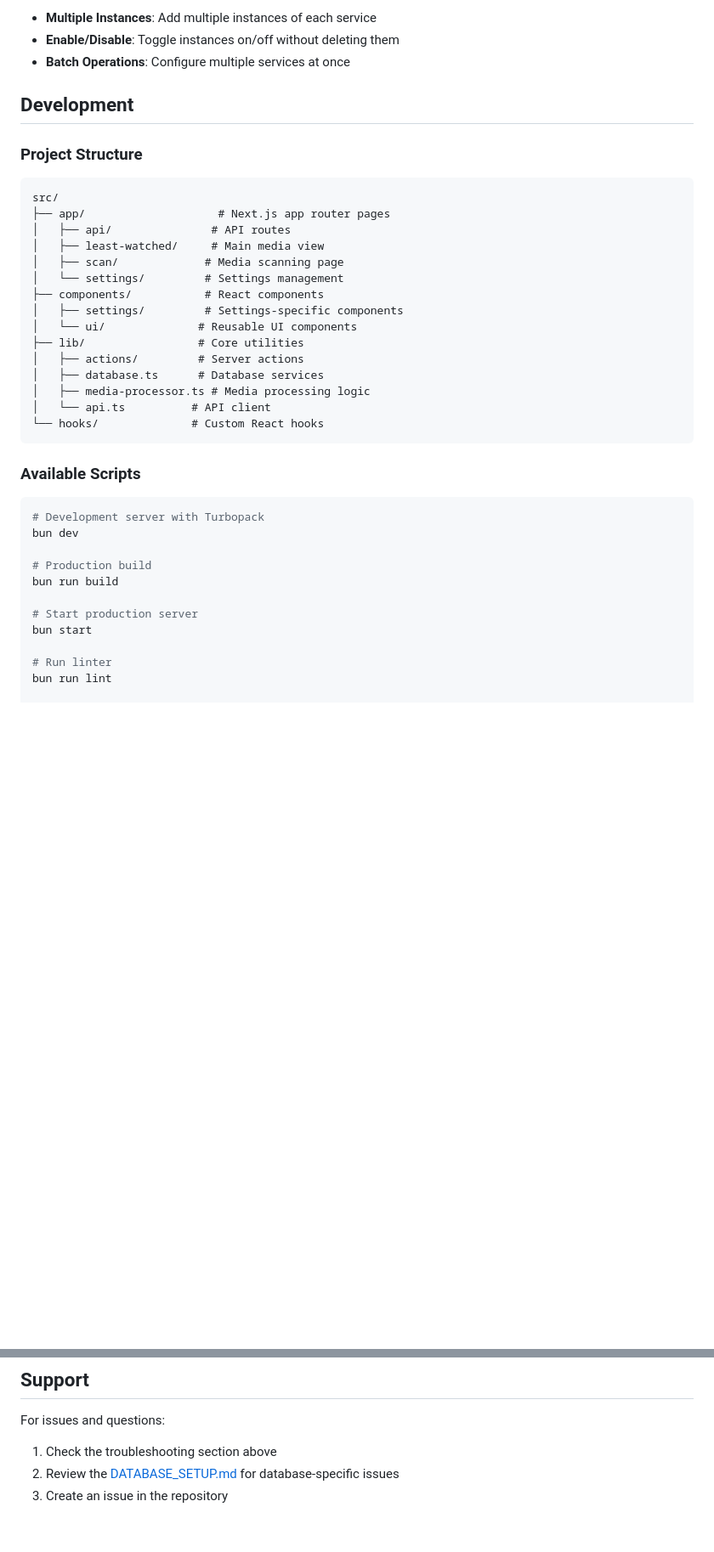
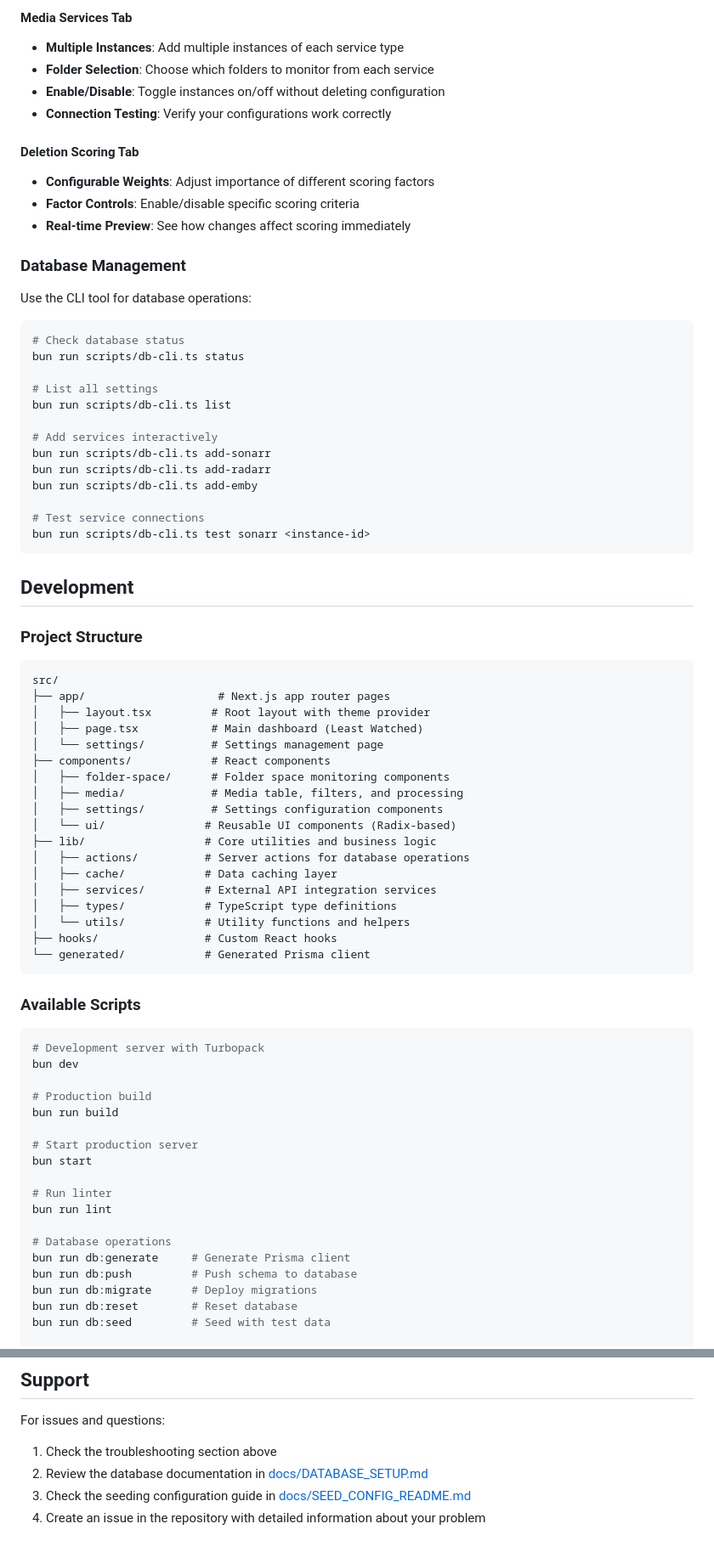
Before and after one commit to seansusmilch/least-watched, a Markdown page: README.md, 2 parts joined by grey strips. Shown at 85% size. Rendered like a GitHub page; blank space fills up the shorter version.

Commit message:
docs: enhance README with new features, updated commands, and improved configuration instructions

````diff
--- a/README.md
+++ b/README.md
@@ -106,7 +127,34 @@ Use the built-in connection testing to verify your configurations work correctly
 
-- **Multiple Instances**: Add multiple instances of each service
-- **Enable/Disable**: Toggle instances on/off without deleting them
-- **Batch Operations**: Configure multiple services at once
+#### Media Services Tab
+- **Multiple Instances**: Add multiple instances of each service type
+- **Folder Selection**: Choose which folders to monitor from each service
+- **Enable/Disable**: Toggle instances on/off without deleting configuration
+- **Connection Testing**: Verify your configurations work correctly
+
+#### Deletion Scoring Tab
+- **Configurable Weights**: Adjust importance of different scoring factors
+- **Factor Controls**: Enable/disable specific scoring criteria
+- **Real-time Preview**: See how changes affect scoring immediately
+
+### Database Management
+
+Use the CLI tool for database operations:
+
+```powershell
+# Check database status
+bun run scripts/db-cli.ts status
+
+# List all settings
+bun run scripts/db-cli.ts list
+
+# Add services interactively
+bun run scripts/db-cli.ts add-sonarr
+bun run scripts/db-cli.ts add-radarr
+bun run scripts/db-cli.ts add-emby
+
+# Test service connections
+bun run scripts/db-cli.ts test sonarr <instance-id>
+```
 
 ## Development
 
@@ -115,19 +163,22 @@ Use the built-in connection testing to verify your configurations work correctly
 ```
 src/
 ├── app/                    # Next.js app router pages
-│   ├── api/               # API routes
-│   ├── least-watched/     # Main media view
-│   ├── scan/             # Media scanning page
-│   └── settings/         # Settings management
-├── components/           # React components
-│   ├── settings/         # Settings-specific components
-│   └── ui/              # Reusable UI components
-├── lib/                 # Core utilities
-│   ├── actions/         # Server actions
-│   ├── database.ts      # Database services
-│   ├── media-processor.ts # Media processing logic
-│   └── api.ts          # API client
-└── hooks/              # Custom React hooks
+│   ├── layout.tsx         # Root layout with theme provider
+│   ├── page.tsx           # Main dashboard (Least Watched)
+│   └── settings/          # Settings management page
+├── components/            # React components
+│   ├── folder-space/      # Folder space monitoring components
+│   ├── media/             # Media table, filters, and processing
+│   ├── settings/          # Settings configuration components
+│   └── ui/               # Reusable UI components (Radix-based)
+├── lib/                  # Core utilities and business logic
+│   ├── actions/          # Server actions for database operations
+│   ├── cache/            # Data caching layer
+│   ├── services/         # External API integration services
+│   ├── types/            # TypeScript type definitions
+│   └── utils/            # Utility functions and helpers
+├── hooks/                # Custom React hooks
+└── generated/            # Generated Prisma client
 ```
 
 ### Available Scripts
@@ -145,4 +196,11 @@ bun start
 # Run linter
 bun run lint
 
+# Database operations
+bun run db:generate     # Generate Prisma client
+bun run db:push         # Push schema to database
+bun run db:migrate      # Deploy migrations
+bun run db:reset        # Reset database
+bun run db:seed         # Seed with test data
+
 # Database CLI tool
@@ -212,5 +288,6 @@ This project is licensed under the MIT License.
 
 For issues and questions:
 1. Check the troubleshooting section above
-2. Review the [DATABASE_SETUP.md](DATABASE_SETUP.md) for database-specific issues
-3. Create an issue in the repository
+2. Review the database documentation in [docs/DATABASE_SETUP.md](docs/DATABASE_SETUP.md)
+3. Check the seeding configuration guide in [docs/SEED_CONFIG_README.md](docs/SEED_CONFIG_README.md)
+4. Create an issue in the repository with detailed information about your problem
````
Also changed, not shown: other parts of README.md (+88 -49 lines).
